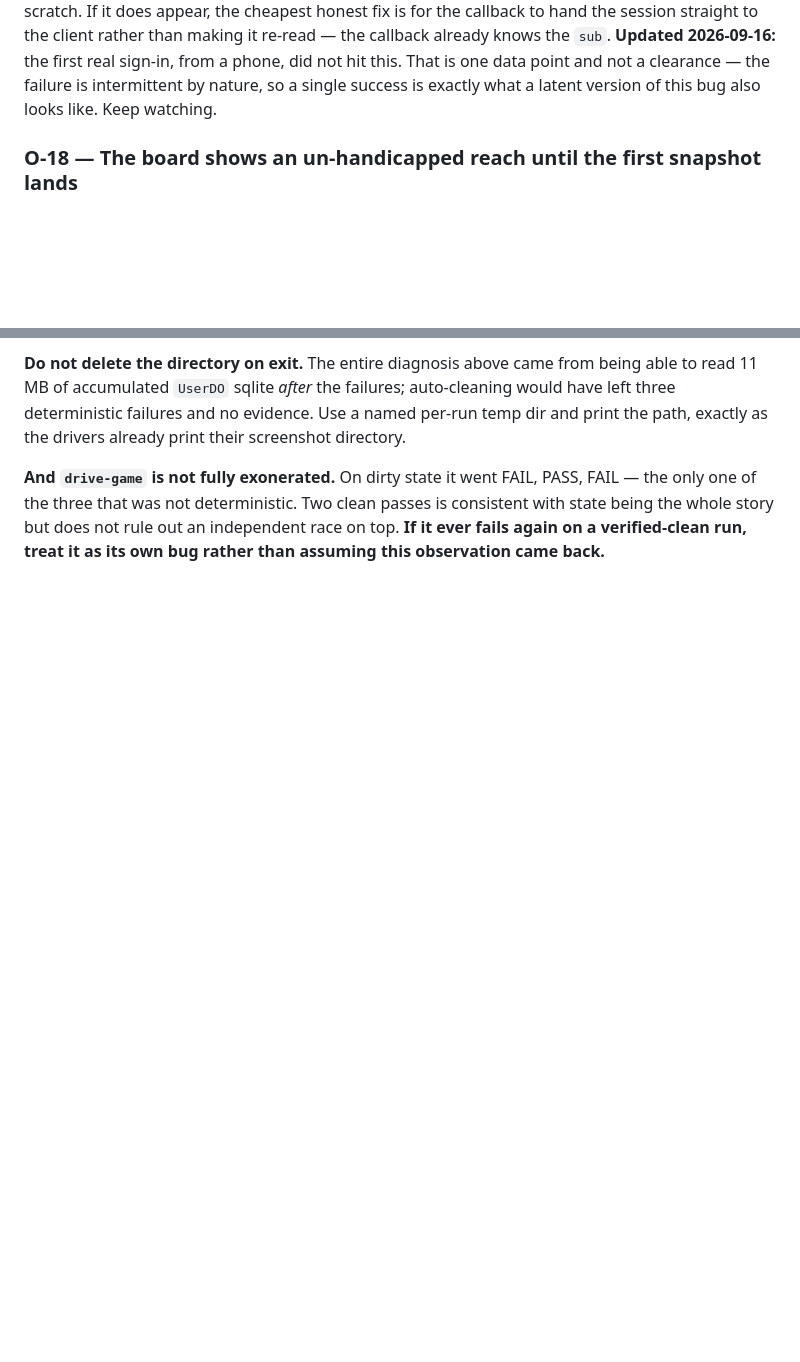
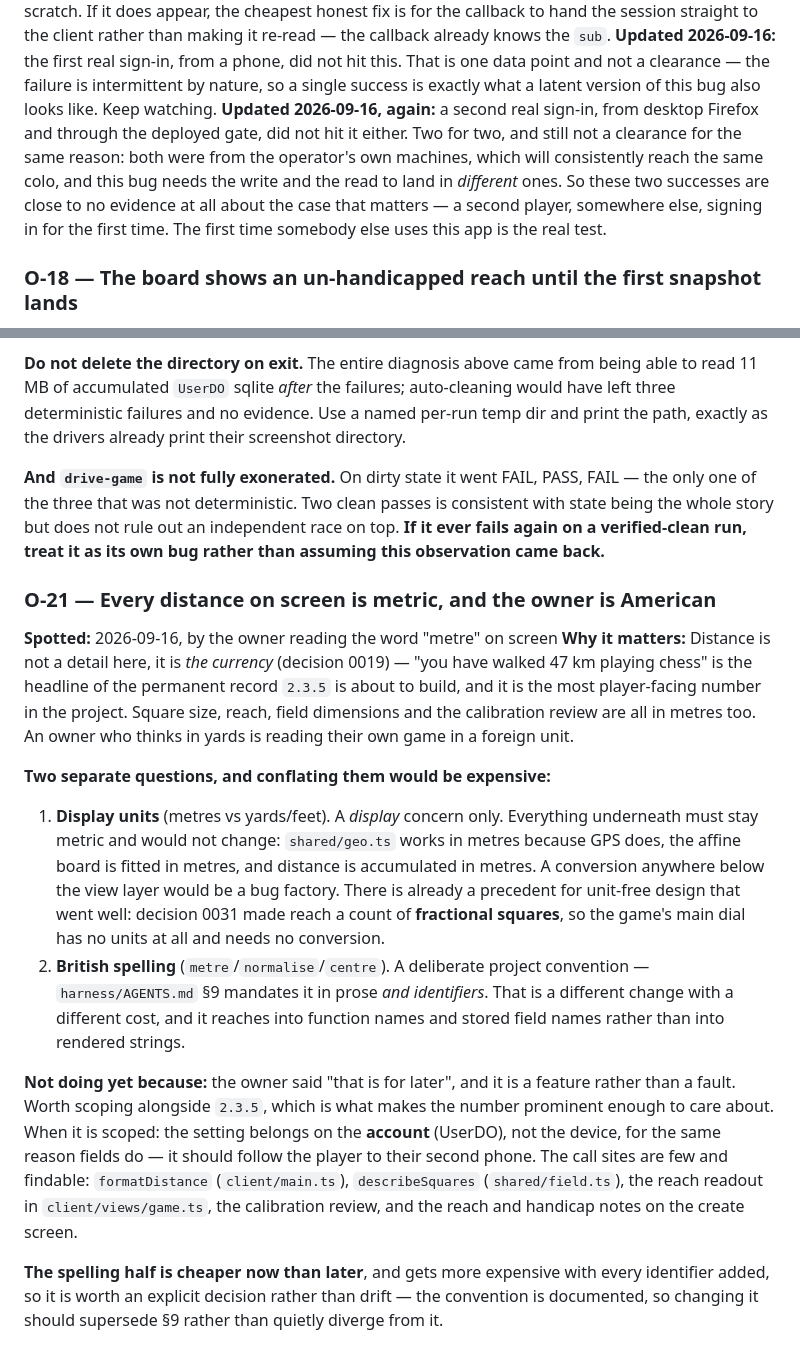
Before and after one commit to JEdward7777/Satellite-Chess, a Markdown page: harness/observations/open.md, 2 parts joined by grey strips. GitHub-like rendering; blank space fills up the shorter version.

```diff
--- a/harness/observations/open.md
+++ b/harness/observations/open.md
@@ -216,6 +216,13 @@ client rather than making it re-read — the callback already knows the `sub`.
 That is one data point and not a clearance — the failure is intermittent by
 nature, so a single success is exactly what a latent version of this bug also
 looks like. Keep watching.
+**Updated 2026-09-16, again:** a second real sign-in, from desktop Firefox and
+through the deployed gate, did not hit it either. Two for two, and still not a
+clearance for the same reason: both were from the operator's own machines, which
+will consistently reach the same colo, and this bug needs the write and the read
+to land in *different* ones. So these two successes are close to no evidence at
+all about the case that matters — a second player, somewhere else, signing in for
+the first time. The first time somebody else uses this app is the real test.
 
 ### O-18 — The board shows an un-handicapped reach until the first snapshot lands
 **Spotted:** 2026-09-16, while diagnosing a `check-invite.mjs` failure
@@ -337,3 +344,40 @@ FAIL — the only one of the three that was not deterministic. Two clean passes
 consistent with state being the whole story but does not rule out an independent
 race on top. **If it ever fails again on a verified-clean run, treat it as its own
 bug rather than assuming this observation came back.**
+
+### O-21 — Every distance on screen is metric, and the owner is American
+**Spotted:** 2026-09-16, by the owner reading the word "metre" on screen
+**Why it matters:** Distance is not a detail here, it is *the currency*
+(decision 0019) — "you have walked 47 km playing chess" is the headline of the
+permanent record `2.3.5` is about to build, and it is the most player-facing
+number in the project. Square size, reach, field dimensions and the calibration
+review are all in metres too. An owner who thinks in yards is reading their own
+game in a foreign unit.
+
+**Two separate questions, and conflating them would be expensive:**
+
+1. **Display units** (metres vs yards/feet). A *display* concern only. Everything
+   underneath must stay metric and would not change: `shared/geo.ts` works in
+   metres because GPS does, the affine board is fitted in metres, and distance is
+   accumulated in metres. A conversion anywhere below the view layer would be a
+   bug factory. There is already a precedent for unit-free design that went well:
+   decision 0031 made reach a count of **fractional squares**, so the game's main
+   dial has no units at all and needs no conversion.
+2. **British spelling** (`metre`/`normalise`/`centre`). A deliberate project
+   convention — `harness/AGENTS.md` §9 mandates it in prose *and identifiers*.
+   That is a different change with a different cost, and it reaches into function
+   names and stored field names rather than into rendered strings.
+
+**Not doing yet because:** the owner said "that is for later", and it is a
+feature rather than a fault. Worth scoping alongside `2.3.5`, which is what makes
+the number prominent enough to care about. When it is scoped: the setting belongs
+on the **account** (UserDO), not the device, for the same reason fields do — it
+should follow the player to their second phone. The call sites are few and
+findable: `formatDistance` (`client/main.ts`), `describeSquares`
+(`shared/field.ts`), the reach readout in `client/views/game.ts`, the calibration
+review, and the reach and handicap notes on the create screen.
+
+**The spelling half is cheaper now than later**, and gets more expensive with
+every identifier added, so it is worth an explicit decision rather than drift —
+the convention is documented, so changing it should supersede §9 rather than
+quietly diverge from it.
```
Also changed, not shown: harness/STATE.md (+18 -12 lines), harness/sessions/2026-09-16-02.md (+11 -6 lines).
